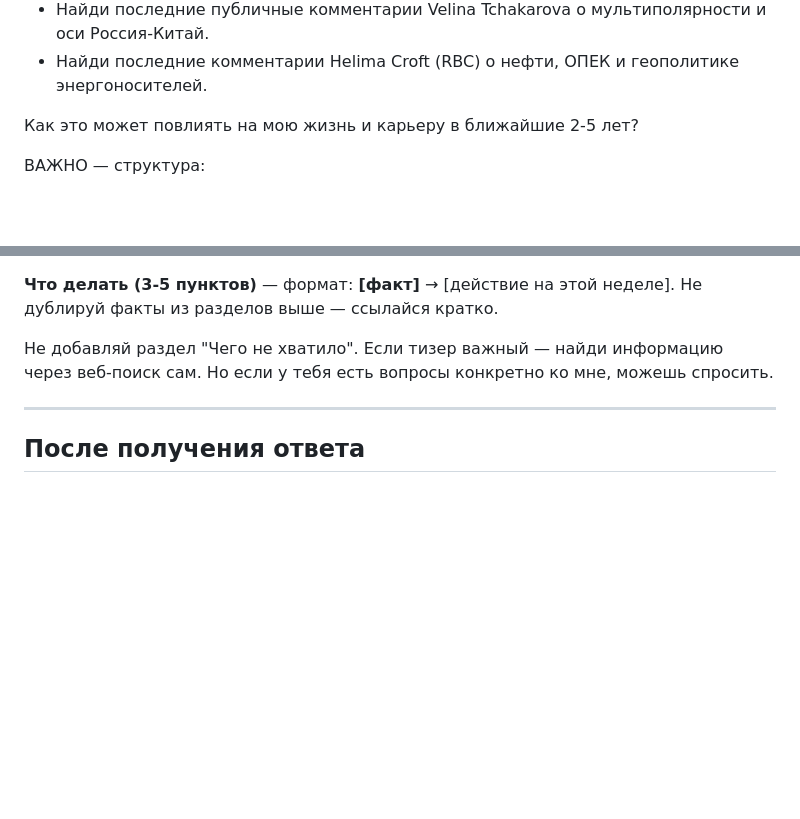
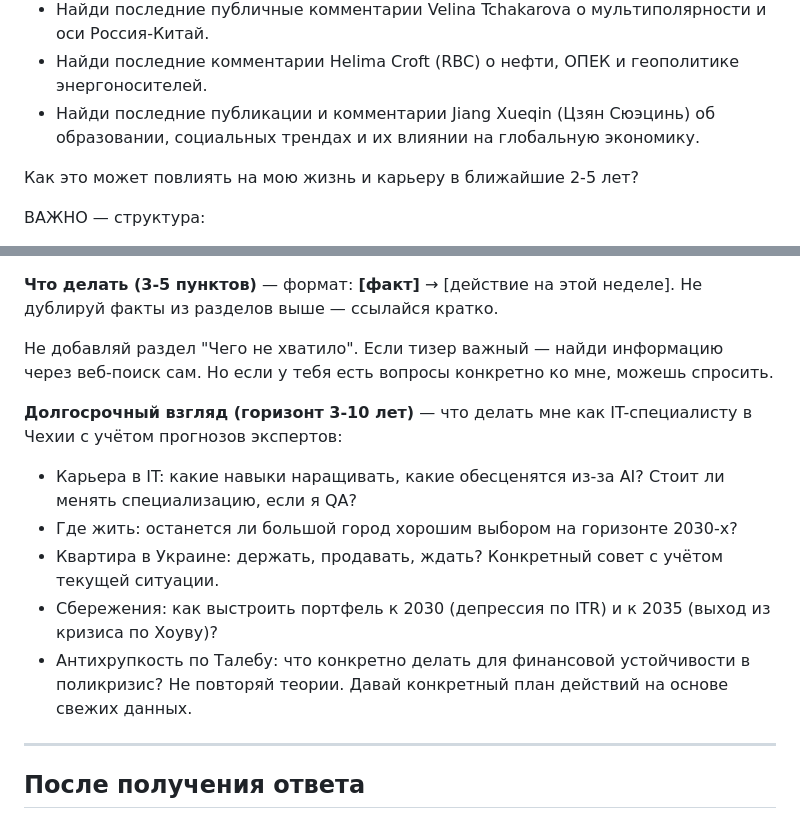
Before and after one commit to elenates/expert-monitor, a Markdown page: PROMPT_TEMPLATE.md, 2 parts joined by grey strips. Drawn GitHub-style; blank space fills up the shorter version.

Commit message:
Обновить PROMPT_TEMPLATE.md с долгосрочным взглядом для IT
Добавлены новые пункты о долгосрочных перспективах для IT-специалистов в Чехии, включая карьерные навыки, выбор места жительства и финансовые стратегии.

```diff
--- a/PROMPT_TEMPLATE.md
+++ b/PROMPT_TEMPLATE.md
@@ -28,6 +28,7 @@
 - Найди последние интервью Russell Napier о финансовой репрессии и инфляционном цикле.
 - Найди последние публичные комментарии Velina Tchakarova о мультиполярности и оси Россия-Китай.
 - Найди последние комментарии Helima Croft (RBC) о нефти, ОПЕК и геополитике энергоносителей.
+- Найди последние публикации и комментарии Jiang Xueqin (Цзян Сюэцинь) об образовании, социальных трендах и их влиянии на глобальную экономику.
 
 Как это может повлиять на мою жизнь и карьеру в ближайшие 2-5 лет?
 
@@ -59,6 +60,15 @@
 
 Не добавляй раздел "Чего не хватило". Если тизер важный — найди информацию через веб-поиск сам. Но если у тебя есть вопросы конкретно ко мне, можешь спросить.
 
+**Долгосрочный взгляд (горизонт 3-10 лет)** — что делать мне как IT-специалисту в Чехии с учётом прогнозов экспертов:
+
+- Карьера в IT: какие навыки наращивать, какие обесценятся из-за AI? Стоит ли менять специализацию, если я QA?
+- Где жить: останется ли большой город хорошим выбором на горизонте 2030-х?
+- Квартира в Украине: держать, продавать, ждать? Конкретный совет с учётом текущей ситуации.
+- Сбережения: как выстроить портфель к 2030 (депрессия по ITR) и к 2035 (выход из кризиса по Хоуву)?
+- Антихрупкость по Талебу: что конкретно делать для финансовой устойчивости в поликризис?
+Не повторяй теории. Давай конкретный план действий на основе свежих данных.
+
 ---
 
 ## После получения ответа
```
